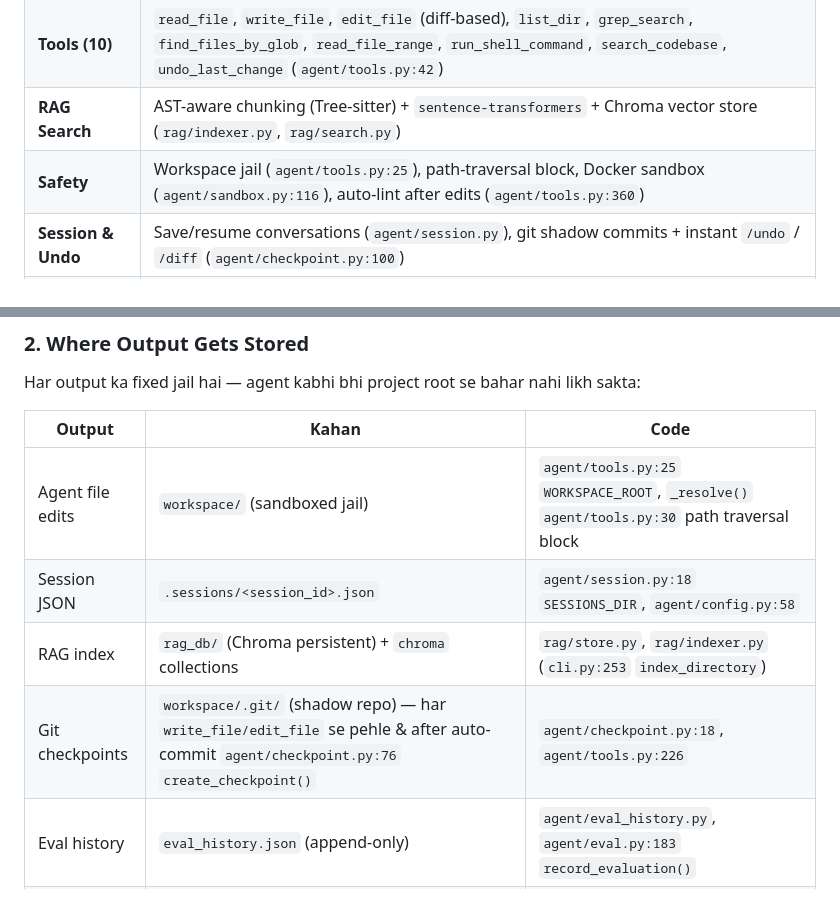
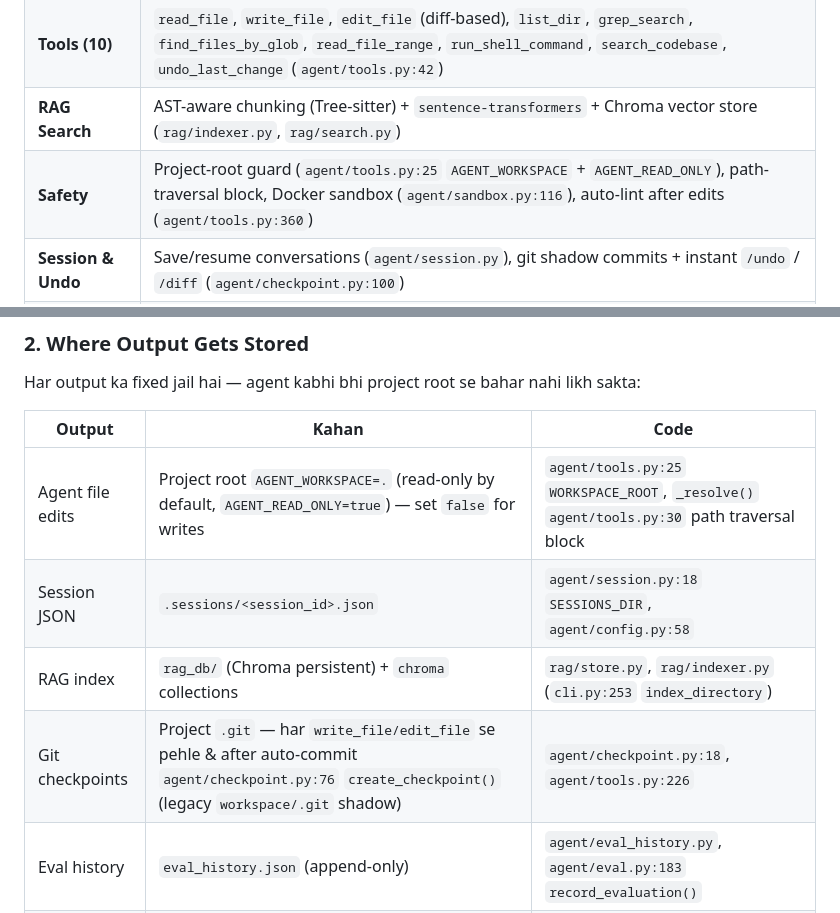
Before and after one commit to Saksham-Khanna/terminal-assistant, a Markdown page: README.md, 2 parts joined by grey strips. Rendered like a GitHub page.

```diff
--- a/README.md
+++ b/README.md
@@ -30,7 +30,7 @@ python cli.py chat
 | **Agent Loop** | `LLM -> tool_use -> execute -> repeat` (`agent/core.py:189`), streaming support (`agent/core.py:239`), max 25 iterations |
 | **Tools (10)** | `read_file`, `write_file`, `edit_file` (diff-based), `list_dir`, `grep_search`, `find_files_by_glob`, `read_file_range`, `run_shell_command`, `search_codebase`, `undo_last_change` (`agent/tools.py:42`) |
 | **RAG Search** | AST-aware chunking (Tree-sitter) + `sentence-transformers` + Chroma vector store (`rag/indexer.py`, `rag/search.py`) |
-| **Safety** | Workspace jail (`agent/tools.py:25`), path-traversal block, Docker sandbox (`agent/sandbox.py:116`), auto-lint after edits (`agent/tools.py:360`) |
+| **Safety** | Project-root guard (`agent/tools.py:25` `AGENT_WORKSPACE` + `AGENT_READ_ONLY`), path-traversal block, Docker sandbox (`agent/sandbox.py:116`), auto-lint after edits (`agent/tools.py:360`) |
 | **Session & Undo** | Save/resume conversations (`agent/session.py`), git shadow commits + instant `/undo` / `/diff` (`agent/checkpoint.py:100`) |
 | **Config** | `agentic.toml` + `.env` layered config, `agentic setup` wizard (`cli.py:92`), multi-provider (Gemini/Groq) (`agent/llm.py:141`) |
 | **Cost Tracking** | Token + cost per call (`agent/cost.py`), `/stats` |
@@ -81,10 +81,10 @@ Har output ka fixed jail hai — agent kabhi bhi project root se bahar nahi likh
 
 | Output | Kahan | Code |
 |---|---|---|
-| Agent file edits | `workspace/` (sandboxed jail) | `agent/tools.py:25` `WORKSPACE_ROOT`, `_resolve()` `agent/tools.py:30` path traversal block |
+| Agent file edits | Project root `AGENT_WORKSPACE=.` (read-only by default, `AGENT_READ_ONLY=true`) — set `false` for writes | `agent/tools.py:25` `WORKSPACE_ROOT`, `_resolve()` `agent/tools.py:30` path traversal block |
 | Session JSON | `.sessions/<session_id>.json` | `agent/session.py:18` `SESSIONS_DIR`, `agent/config.py:58` |
 | RAG index | `rag_db/` (Chroma persistent) + `chroma` collections | `rag/store.py`, `rag/indexer.py` (`cli.py:253` `index_directory`) |
-| Git checkpoints | `workspace/.git/` (shadow repo) — har `write_file/edit_file` se pehle & after auto-commit `agent/checkpoint.py:76` `create_checkpoint()` | `agent/checkpoint.py:18`, `agent/tools.py:226` |
+| Git checkpoints | Project `.git` — har `write_file/edit_file` se pehle & after auto-commit `agent/checkpoint.py:76` `create_checkpoint()` (legacy `workspace/.git` shadow) | `agent/checkpoint.py:18`, `agent/tools.py:226` |
 | Eval history | `eval_history.json` (append-only) | `agent/eval_history.py`, `agent/eval.py:183` `record_evaluation()` |
 | Costs | In-memory `SessionUsage` + `/stats` table | `agent/cost.py`, `agent/core.py:142` `_record_usage()` |
 
```
Also changed, not shown: other parts of README.md (+12 -12 lines).
